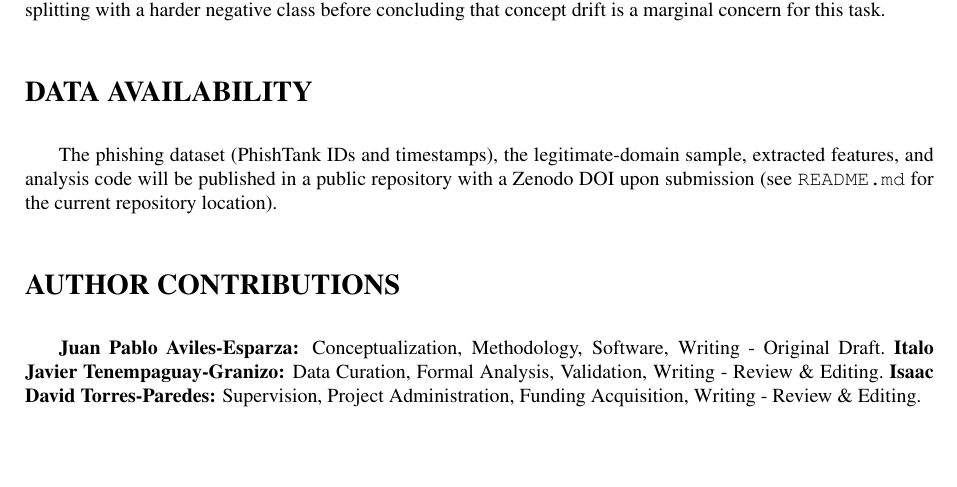
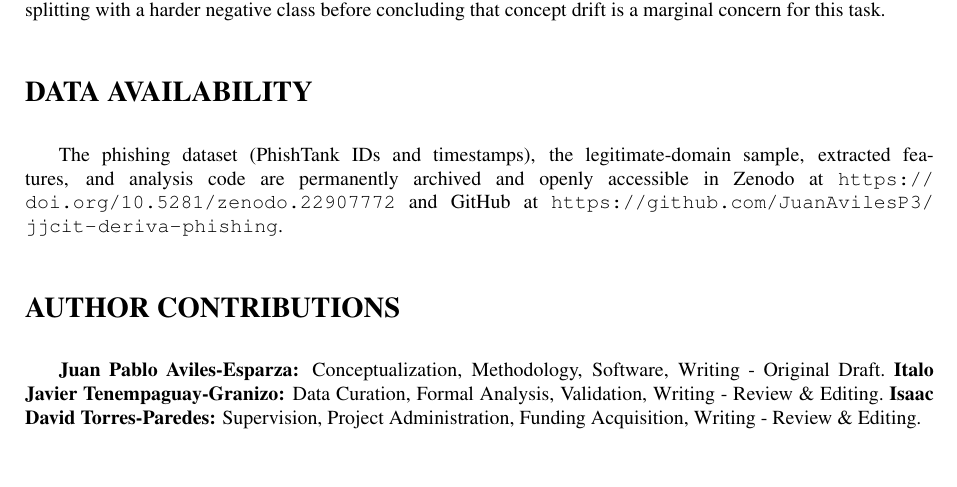
Before and after one commit to JuanAvilesP3/jjcit-deriva-phishing, a LaTeX document (paper/main.tex): part of page 9 of 10, cut so that both start at the same text, the shorter picture padded with empty space. Compiled offline with pdfLaTeX.

Commit message:
docs: insert permanent Zenodo DOIs and update availability statements

```diff
--- a/paper/main.tex
+++ b/paper/main.tex
@@ -226,7 +226,7 @@ Our features are purely lexical; we do not use page content, WHOIS data, or netw
 Evaluating three lexical phishing classifiers under four temporal designs on 180 days of PhishTank data, we find a small but statistically supported degradation trend when moving from a random split to a temporally displaced evaluation (Page test $p=0.004$), and that cumulative retraining consistently, though not always significantly, outperforms sliding-window retraining, an advantage a size-matched control traces mostly to training-set volume rather than to retaining historical examples per se, with the split between the two explanations itself depending on the model. The magnitude of the effect is modest, well under one F1 point in most configurations, which we attribute chiefly to a negative class (long-established top domains) that is lexically easy to separate from phishing regardless of when the phishing examples were collected, alongside the fact that assigning synthetic timestamps to the legitimate URLs makes half of each evaluation block i.i.d. by construction, halving the observable degradation effect before any evaluation even begins. We recommend that future phishing-detection evaluations pair temporal splitting with a harder negative class before concluding that concept drift is a marginal concern for this task.
 
 \section*{Data Availability}
-The phishing dataset (PhishTank IDs and timestamps), the legitimate-domain sample, extracted features, and analysis code will be published in a public repository with a Zenodo DOI upon submission (see \texttt{README.md} for the current repository location).
+The phishing dataset (PhishTank IDs and timestamps), the legitimate-domain sample, extracted features, and analysis code are permanently archived and openly accessible in Zenodo at \url{https://doi.org/10.5281/zenodo.22907772} and GitHub at \url{https://github.com/JuanAvilesP3/jjcit-deriva-phishing}.
 
 \section*{Author Contributions}
 \textbf{Juan Pablo Aviles-Esparza:} Conceptualization, Methodology, Software, Writing - Original Draft. \textbf{Italo Javier Tenempaguay-Granizo:} Data Curation, Formal Analysis, Validation, Writing - Review \& Editing. \textbf{Isaac David Torres-Paredes:} Supervision, Project Administration, Funding Acquisition, Writing - Review \& Editing.
```
Also changed, not shown: paper/declaraciones.md (+1 -1 lines), README.md, paper/P8_JJCIT_manuscript.pdf, paper/main.pdf.
